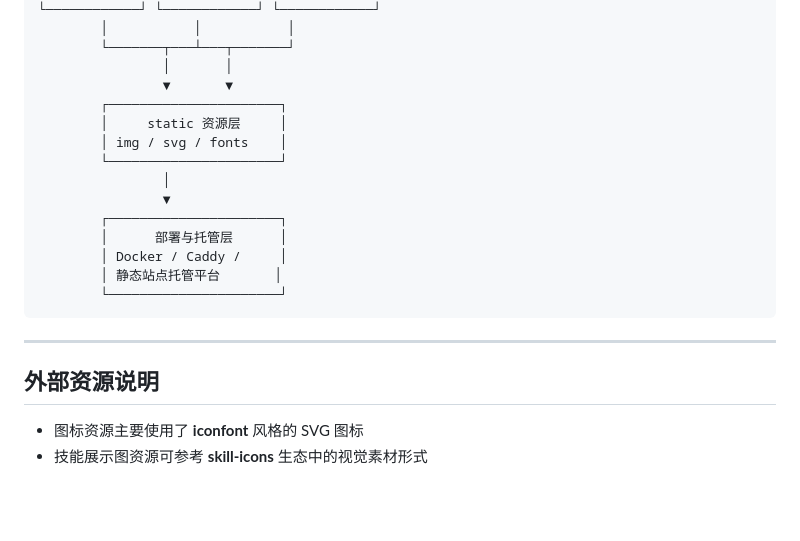
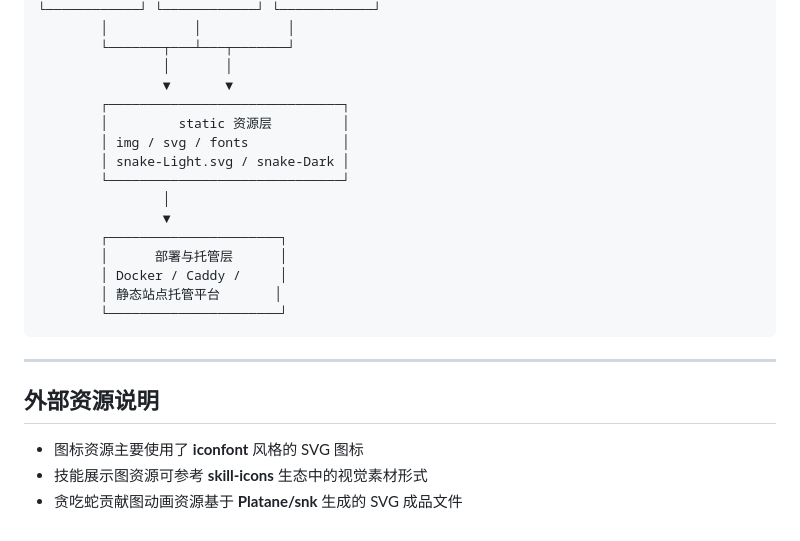
Before and after one commit to Yukikaze2233/homepage, a Markdown page: README.md, the part around one of its changes. GitHub-like rendering; blank space fills up the shorter version.

```diff
--- a/README.md
+++ b/README.md
@@ -85,10 +128,11 @@
         └───────┬───┴───┬───────┘
                 │       │
                 ▼       ▼
-        ┌──────────────────────┐
-        │     static 资源层     │
-        │ img / svg / fonts    │
-        └──────────────────────┘
+        ┌──────────────────────────────┐
+        │         static 资源层         │
+        │ img / svg / fonts            │
+        │ snake-Light.svg / snake-Dark │
+        └──────────────────────────────┘
                 │
                 ▼
         ┌──────────────────────┐
@@ -103,3 +147,4 @@
 ## 外部资源说明
 - 图标资源主要使用了 **iconfont** 风格的 SVG 图标
 - 技能展示图资源可参考 **skill-icons** 生态中的视觉素材形式
+- 贪吃蛇贡献图动画资源基于 **Platane/snk** 生成的 SVG 成品文件
```
Also changed, not shown: other parts of README.md (+43 -0 lines).
